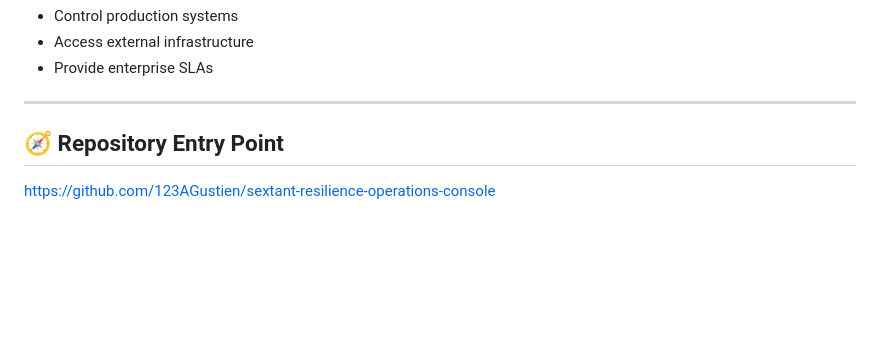
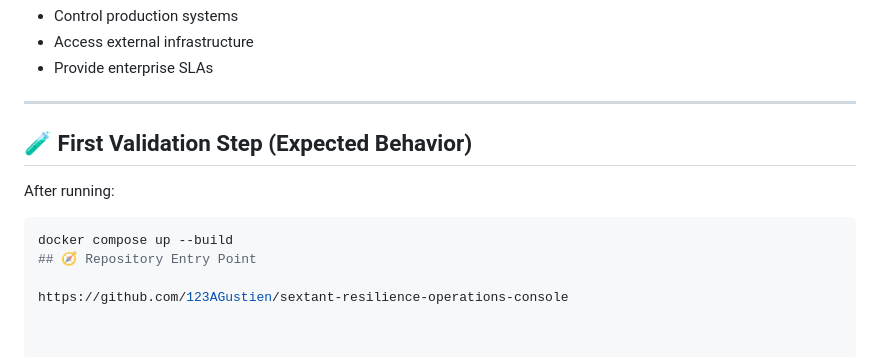
Before and after one commit to 123AGustien/sextant-resilience-operations-console, a Markdown page: README.md, the part around the change. Rendered like a GitHub page; blank space fills up the shorter version.

````diff
--- a/README.md
+++ b/README.md
@@ -131,7 +131,12 @@ It does NOT:
 - Provide enterprise SLAs
 
 ---
+## 🧪 First Validation Step (Expected Behavior)
 
+After running:
+
+```bash
+docker compose up --build
 ## 🧭 Repository Entry Point
 
 https://github.com/123AGustien/sextant-resilience-operations-console
````
